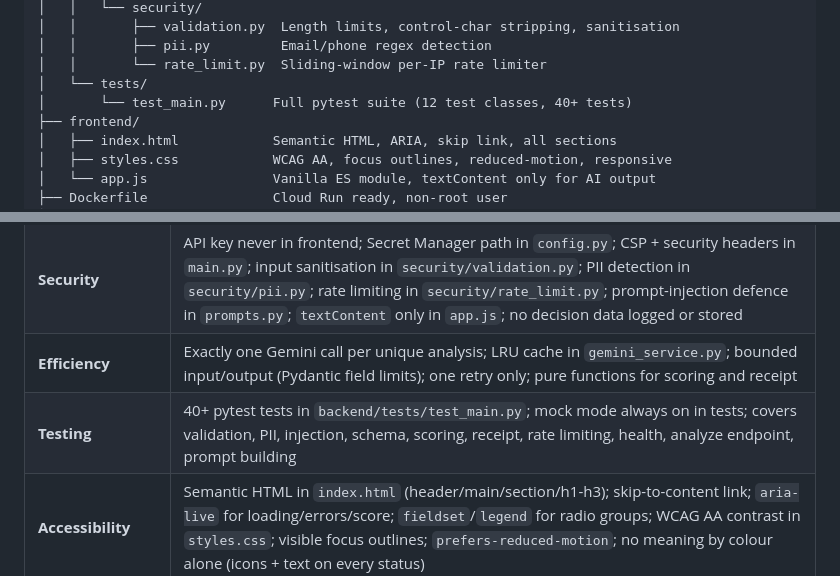
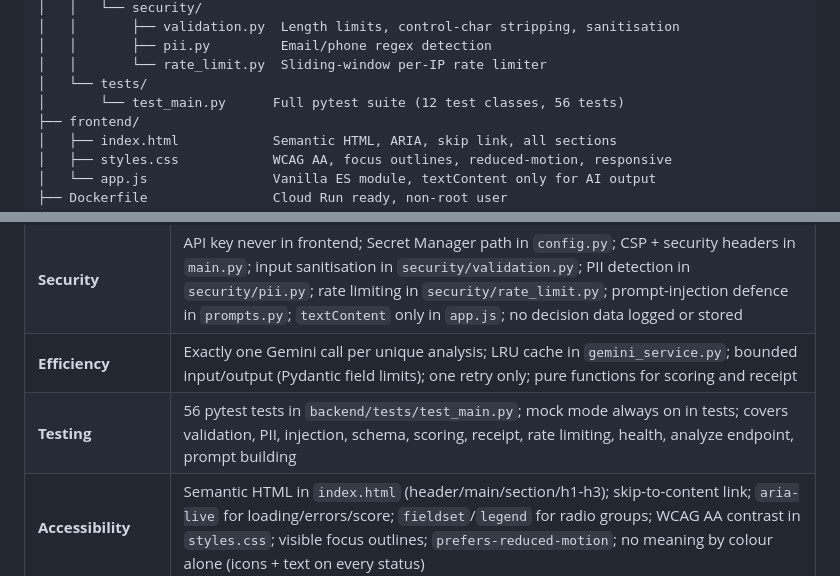
Before and after one commit to aanchalrt/aanchal_promptwar, a Markdown page: README.md, 2 parts joined by grey strips. Rendered like a GitHub page.

```diff
--- a/README.md
+++ b/README.md
@@ -224,7 +224,7 @@ blindspot-ai/
 │   │       ├── pii.py         Email/phone regex detection
 │   │       └── rate_limit.py  Sliding-window per-IP rate limiter
 │   └── tests/
-│       └── test_main.py      Full pytest suite (12 test classes, 40+ tests)
+│       └── test_main.py      Full pytest suite (12 test classes, 56 tests)
 ├── frontend/
 │   ├── index.html            Semantic HTML, ARIA, skip link, all sections
 │   ├── styles.css            WCAG AA, focus outlines, reduced-motion, responsive
@@ -246,7 +246,7 @@ blindspot-ai/
 | **Code Quality** | Type hints throughout; docstrings on all public functions; `ruff` config in `pyproject.toml`; small single-purpose functions; `schemas.py` / `services/` / `security/` separation; no dead code |
 | **Security** | API key never in frontend; Secret Manager path in `config.py`; CSP + security headers in `main.py`; input sanitisation in `security/validation.py`; PII detection in `security/pii.py`; rate limiting in `security/rate_limit.py`; prompt-injection defence in `prompts.py`; `textContent` only in `app.js`; no decision data logged or stored |
 | **Efficiency** | Exactly one Gemini call per unique analysis; LRU cache in `gemini_service.py`; bounded input/output (Pydantic field limits); one retry only; pure functions for scoring and receipt |
-| **Testing** | 40+ pytest tests in `backend/tests/test_main.py`; mock mode always on in tests; covers validation, PII, injection, schema, scoring, receipt, rate limiting, health, analyze endpoint, prompt building |
+| **Testing** | 56 pytest tests in `backend/tests/test_main.py`; mock mode always on in tests; covers validation, PII, injection, schema, scoring, receipt, rate limiting, health, analyze endpoint, prompt building |
 | **Accessibility** | Semantic HTML in `index.html` (header/main/section/h1-h3); skip-to-content link; `aria-live` for loading/errors/score; `fieldset`/`legend` for radio groups; WCAG AA contrast in `styles.css`; visible focus outlines; `prefers-reduced-motion`; no meaning by colour alone (icons + text on every status) |
 | **Problem Statement Alignment** | AI never recommends; user-owned Decision Log; Evidence-Based Assumption Ledger; Reasoning Completeness Score; Decision Receipt with mandatory disclaimer; three analysis modes; transparent reasoning chain per assumption |
 | **Google Services Usage** | Gemini API (structured output, Interactions API) — `gemini_service.py`; Cloud Run (Dockerfile + deploy commands above); Secret Manager (config.py + setup commands above); Cloud Logging (logging_setup.py) |
```
